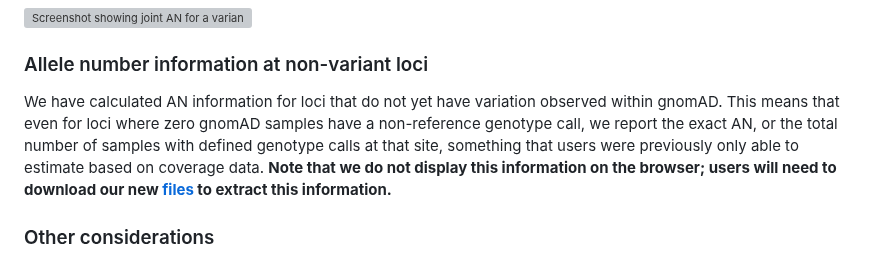
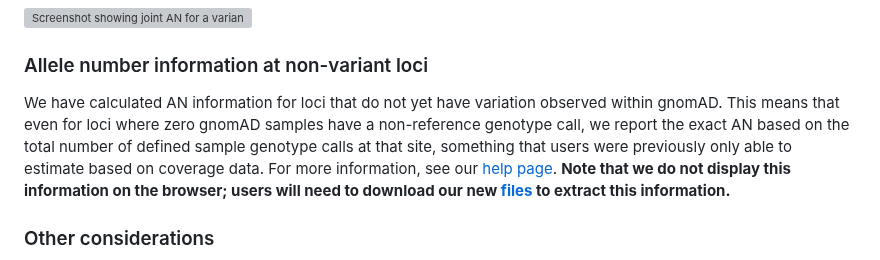
Before and after one commit to broadinstitute/gnomad-blog, a Markdown page: content/posts/2024-04-gnomad-v4-1.md, the part around the change. Drawn GitHub-style; grey boxes are pictures that could not be loaded.

Commit message:
Edit AN description within AN at non-variant loci section and add link to new help page

```diff
--- a/content/posts/2024-04-gnomad-v4-1.md
+++ b/content/posts/2024-04-gnomad-v4-1.md
@@ -32,7 +32,7 @@ On the browser and in the downloadable files, we now report AN for both data typ
 
 ### Allele number information at non-variant loci
 
-We have calculated AN information for loci that do not yet have variation observed within gnomAD. This means that even for loci where zero gnomAD samples have a non-reference genotype call, we report the exact AN, or the total number of samples with defined genotype calls at that site, something that users were previously only able to estimate based on coverage data. **Note that we do not display this information on the browser; users will need to download our new [files](https://gnomad.broadinstitute.org/downloads#v4-all-sites-allele-number) to extract this information.**
+We have calculated AN information for loci that do not yet have variation observed within gnomAD. This means that even for loci where zero gnomAD samples have a non-reference genotype call, we report the exact AN based on the total number of defined sample genotype calls at that site, something that users were previously only able to estimate based on coverage data. For more information, see our [help page](https://gnomad.broadinstitute.org/help/allele-count-zero). **Note that we do not display this information on the browser; users will need to download our new [files](https://gnomad.broadinstitute.org/downloads#v4-all-sites-allele-number) to extract this information.**
 
 ### Other considerations
 
```
